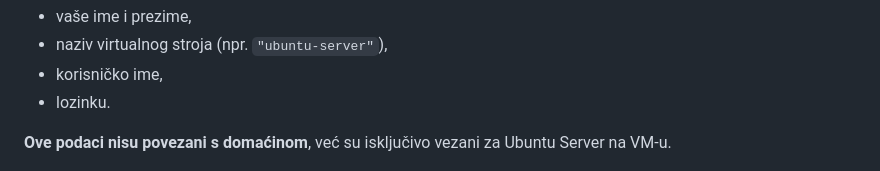
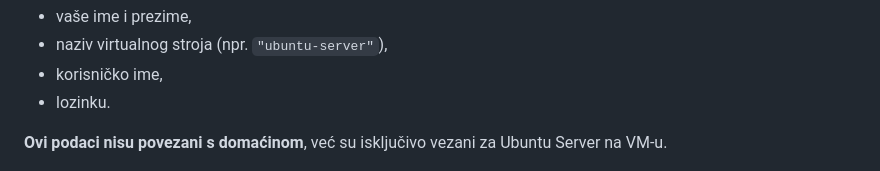
Before and after one commit to lukablaskovic/FIPU-OS, a Markdown page: OS4 - Rad na Virtualnom stroju: Uvod/OS4 - Rad na Virtualnom stroju: Uvod.md, the part around the change. Rendered like a GitHub page.

```diff
--- a/OS4 - Rad na Virtualnom stroju: Uvod/OS4 - Rad na Virtualnom stroju: Uvod.md
+++ b/OS4 - Rad na Virtualnom stroju: Uvod/OS4 - Rad na Virtualnom stroju: Uvod.md
@@ -279,7 +279,7 @@ Posljednji korak je konfiguracija korisničkog profila. Unesite:
 - korisničko ime,
 - lozinku.
 
-**Ove podaci nisu povezani s domaćinom**, već su isključivo vezani za Ubuntu Server na VM-u.
+**Ovi podaci nisu povezani s domaćinom**, već su isključivo vezani za Ubuntu Server na VM-u.
 
 <img src="https://raw.githubusercontent.com/lukablaskovic/FIPU-OS/refs/heads/main/OS4%20-%20Rad%20na%20Virtualnom%20stroju:%20Uvod/screenshots/ubuntu-server/profile-config.png?raw=true" style="width:70%; border-radius: 10px;" ></img>
 
```
